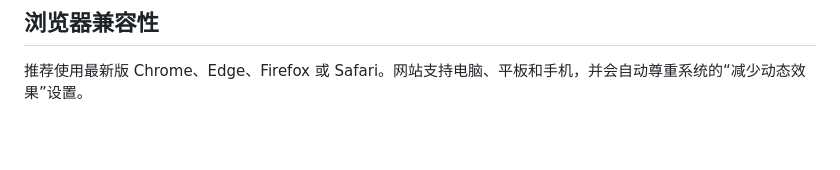
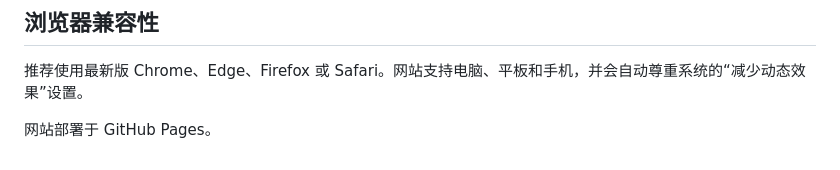
Before and after one commit to Gu1026/class-25-website, a Markdown page: README.md, the part around the change. GitHub-like rendering; blank space fills up the shorter version.

```diff
--- a/README.md
+++ b/README.md
@@ -104,3 +104,5 @@ background-image: url("assets/images/hero-bg.svg");
 ## 浏览器兼容性
 
 推荐使用最新版 Chrome、Edge、Firefox 或 Safari。网站支持电脑、平板和手机，并会自动尊重系统的“减少动态效果”设置。
+
+网站部署于 GitHub Pages。
```
